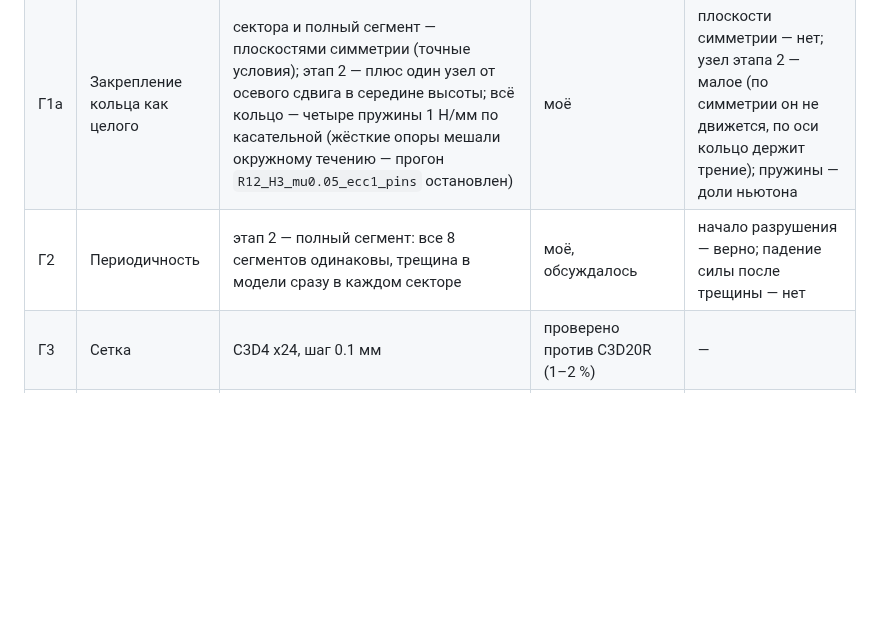
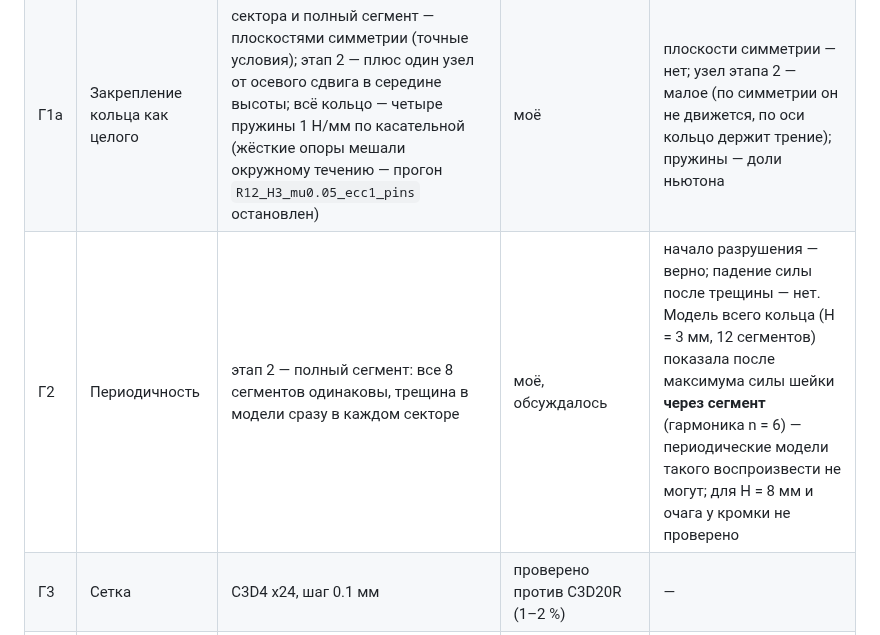
Before and after one commit to Zirconium-lover/ring-tests, a Markdown page: notes/assumptions.md, the part around the change. GitHub-like rendering; blank space fills up the shorter version.

```diff
--- a/notes/assumptions.md
+++ b/notes/assumptions.md
@@ -53,7 +53,7 @@
 |---|---|---|---|---|
 | Г1 | Симметрия | этап 1 — сектор полсегмента × полвысоты: точен только до максимума силы | моё, обсуждалось | после максимума — качественно |
 | Г1а | Закрепление кольца как целого | сектора и полный сегмент — плоскостями симметрии (точные условия); этап 2 — плюс один узел от осевого сдвига в середине высоты; всё кольцо — четыре пружины 1 Н/мм по касательной (жёсткие опоры мешали окружному течению — прогон `R12_H3_mu0.05_ecc1_pins` остановлен) | моё | плоскости симметрии — нет; узел этапа 2 — малое (по симметрии он не движется, по оси кольцо держит трение); пружины — доли ньютона |
-| Г2 | Периодичность | этап 2 — полный сегмент: все 8 сегментов одинаковы, трещина в модели сразу в каждом секторе | моё, обсуждалось | начало разрушения — верно; падение силы после трещины — нет |
+| Г2 | Периодичность | этап 2 — полный сегмент: все 8 сегментов одинаковы, трещина в модели сразу в каждом секторе | моё, обсуждалось | начало разрушения — верно; падение силы после трещины — нет. Модель всего кольца (H = 3 мм, 12 сегментов) показала после максимума силы шейки **через сегмент** (гармоника n = 6) — периодические модели такого воспроизвести не могут; для H = 8 мм и очага у кромки не проверено |
 | Г3 | Сетка | C3D4 x24, шаг 0.1 мм | проверено против C3D20R (1–2 %) | — |
 | Г4 | Масштаб повреждения | u_f = 0.01 мм | вы подтвердили; проверки 0.005 и 0.03 запланированы | на ход после зарождения |
 | Г5 | ε_ном | u_r/R_i при сегментах, касающихся кольца с начала | лит. | в опыте ход конуса включает зазоры и податливость |
```
Also changed, not shown: notes/report_harmonics.md (+30 -15 lines), notes/figs/harm_growth.png, 2 other files.
